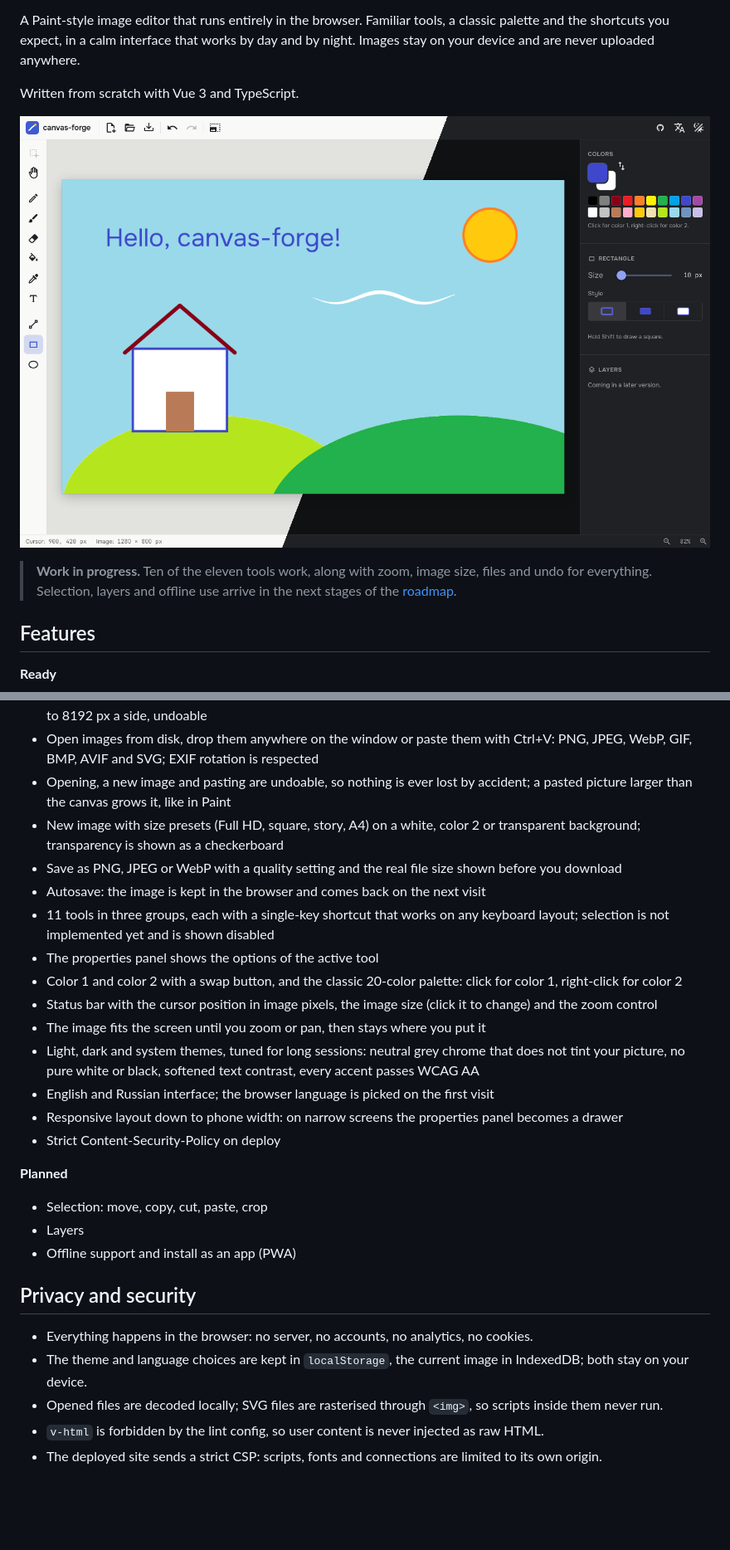
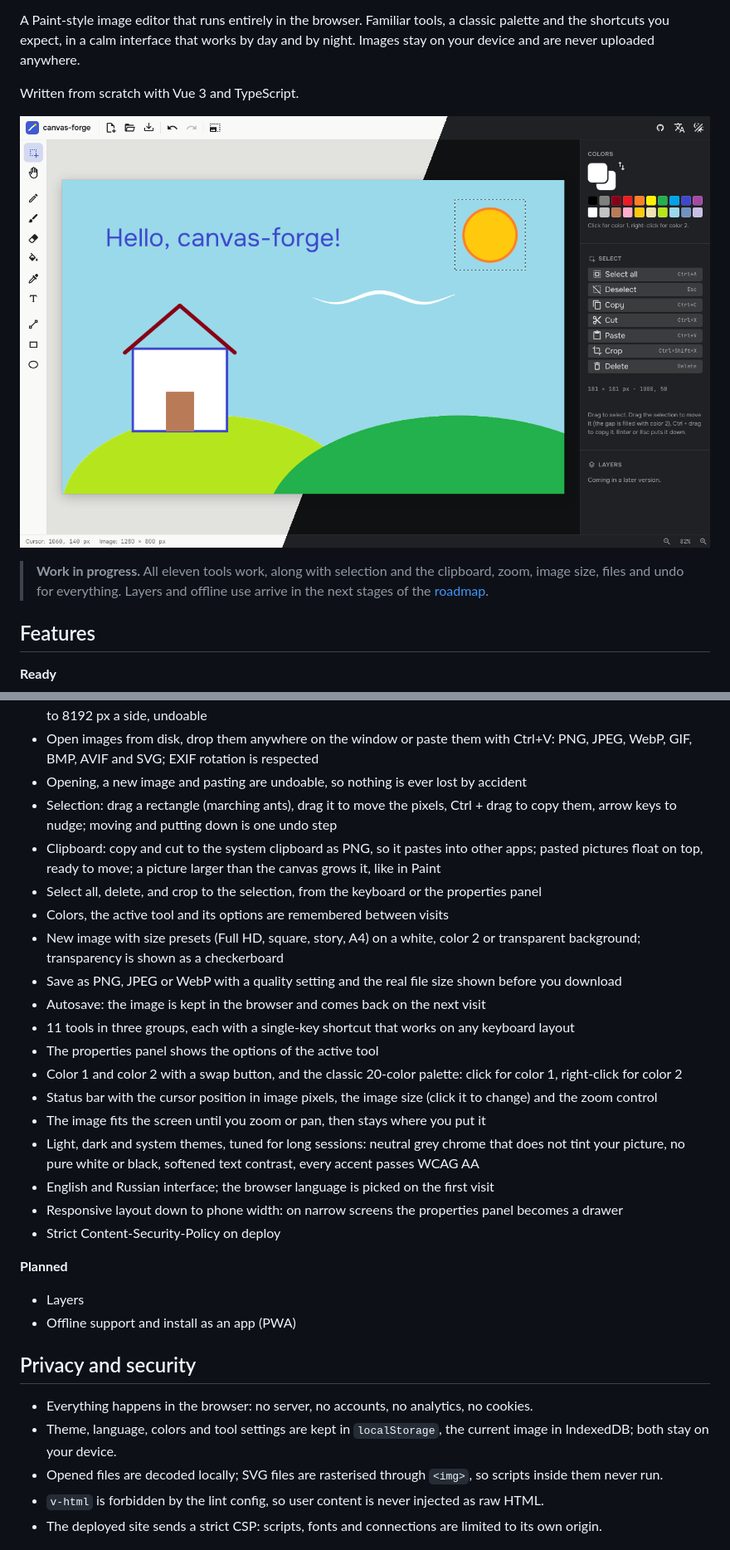
Before and after one commit to it2konst/canvas-forge, a Markdown page: README.md, 2 parts joined by grey strips. Shown at 83% size. Drawn GitHub-style; pictures changed too: docs/screenshots/overview.png; blank space fills up the shorter version.

```diff
--- a/README.md
+++ b/README.md
@@ -12,7 +12,7 @@ Written from scratch with Vue 3 and TypeScript.
 
 ![canvas-forge in light and dark themes](docs/screenshots/overview.png)
 
-> **Work in progress.** Ten of the eleven tools work, along with zoom, image size, files and undo for everything. Selection, layers and offline use arrive in the next stages of the [roadmap](#roadmap).
+> **Work in progress.** All eleven tools work, along with selection and the clipboard, zoom, image size, files and undo for everything. Layers and offline use arrive in the next stages of the [roadmap](#roadmap).
 
 ## Features
 
@@ -37,11 +37,15 @@ Written from scratch with Vue 3 and TypeScript.
 - Pixel grid from 800%, hard-edged pixels when zoomed in; only the visible part of the image is drawn, so deep zoom stays fast
 - Image size: scale the picture, or change the canvas around it with one of nine anchors and new space in color 2; up to 8192 px a side, undoable
 - Open images from disk, drop them anywhere on the window or paste them with Ctrl+V: PNG, JPEG, WebP, GIF, BMP, AVIF and SVG; EXIF rotation is respected
-- Opening, a new image and pasting are undoable, so nothing is ever lost by accident; a pasted picture larger than the canvas grows it, like in Paint
+- Opening, a new image and pasting are undoable, so nothing is ever lost by accident
+- Selection: drag a rectangle (marching ants), drag it to move the pixels, Ctrl + drag to copy them, arrow keys to nudge; moving and putting down is one undo step
+- Clipboard: copy and cut to the system clipboard as PNG, so it pastes into other apps; pasted pictures float on top, ready to move; a picture larger than the canvas grows it, like in Paint
+- Select all, delete, and crop to the selection, from the keyboard or the properties panel
+- Colors, the active tool and its options are remembered between visits
 - New image with size presets (Full HD, square, story, A4) on a white, color 2 or transparent background; transparency is shown as a checkerboard
 - Save as PNG, JPEG or WebP with a quality setting and the real file size shown before you download
 - Autosave: the image is kept in the browser and comes back on the next visit
-- 11 tools in three groups, each with a single-key shortcut that works on any keyboard layout; selection is not implemented yet and is shown disabled
+- 11 tools in three groups, each with a single-key shortcut that works on any keyboard layout
 - The properties panel shows the options of the active tool
 - Color 1 and color 2 with a swap button, and the classic 20-color palette: click for color 1, right-click for color 2
 - Status bar with the cursor position in image pixels, the image size (click it to change) and the zoom control
@@ -53,14 +57,13 @@ Written from scratch with Vue 3 and TypeScript.
 
 **Planned**
 
-- Selection: move, copy, cut, paste, crop
 - Layers
 - Offline support and install as an app (PWA)
 
 ## Privacy and security
 
 - Everything happens in the browser: no server, no accounts, no analytics, no cookies.
-- The theme and language choices are kept in `localStorage`, the current image in IndexedDB; both stay on your device.
+- Theme, language, colors and tool settings are kept in `localStorage`, the current image in IndexedDB; both stay on your device.
 - Opened files are decoded locally; SVG files are rasterised through `<img>`, so scripts inside them never run.
 - `v-html` is forbidden by the lint config, so user content is never injected as raw HTML.
 - The deployed site sends a strict CSP: scripts, fonts and connections are limited to its own origin.
```
Also changed, not shown: other parts of README.md (+25 -18 lines), README.ru.md (+33 -23 lines).
